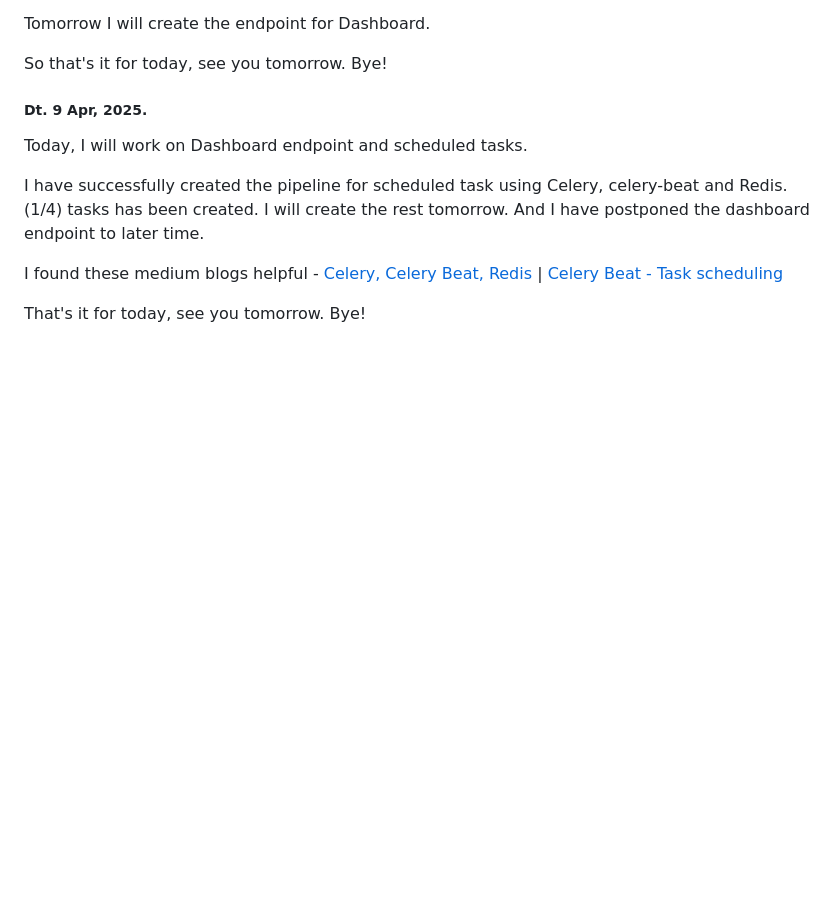
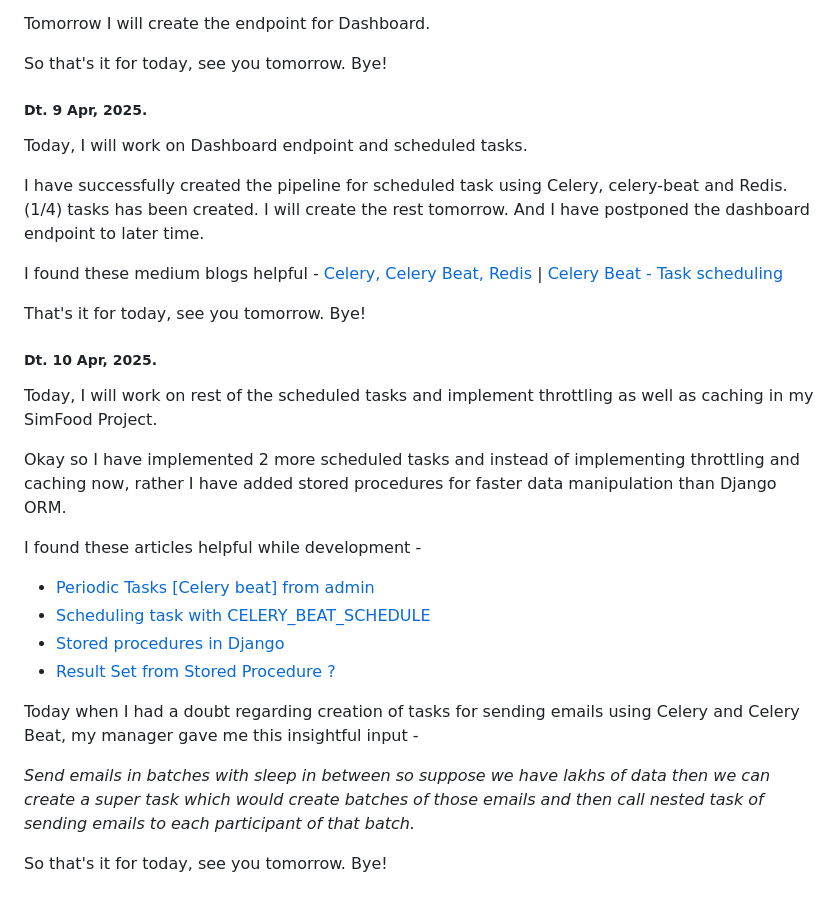
Before and after one commit to Tanishqua-Simform/django, a Markdown page: readme.md, the part around the change. Rendered like a GitHub page; blank space fills up the shorter version.

Commit message:
Updated readme.md for 10, Apr 2025

```diff
--- a/readme.md
+++ b/readme.md
@@ -2220,3 +2220,22 @@ I have successfully created the pipeline for scheduled task using Celery, celery
 I found these medium blogs helpful - [Celery, Celery Beat, Redis](https://saadali18.medium.com/setup-your-django-project-with-celery-celery-beat-and-redis-644dc8a2ac4b) | [Celery Beat - Task scheduling](https://medium.com/@pranavdixit20/custom-task-scheduling-in-python-using-redis-and-celery-3918ee143cac)
 
 That's it for today, see you tomorrow. Bye!
+
+##### Dt. 10 Apr, 2025.
+
+Today, I will work on rest of the scheduled tasks and implement throttling as well as caching in my SimFood Project.
+
+Okay so I have implemented 2 more scheduled tasks and instead of implementing throttling and caching now, rather I have added stored procedures for faster data manipulation than Django ORM.
+
+I found these articles helpful while development -
+
+- [Periodic Tasks [Celery beat] from admin](https://stackoverflow.com/questions/8230833/stopping-purging-periodic-tasks-in-django-celery/33047721#33047721)
+- [Scheduling task with CELERY_BEAT_SCHEDULE](https://www.caktusgroup.com/blog/2021/08/11/using-celery-scheduling-tasks/)
+- [Stored procedures in Django](https://dev.to/adii9/stored-procedures-and-django-a-match-made-in-performance-heaven-1fi9)
+- [Result Set from Stored Procedure ?](https://stackoverflow.com/questions/58507979/how-to-get-result-set-from-postgresql-stored-procedure)
+
+Today when I had a doubt regarding creation of tasks for sending emails using Celery and Celery Beat, my manager gave me this insightful input -
+
+_Send emails in batches with sleep in between so suppose we have lakhs of data then we can create a super task which would create batches of those emails and then call nested task of sending emails to each participant of that batch._
+
+So that's it for today, see you tomorrow. Bye!
```
